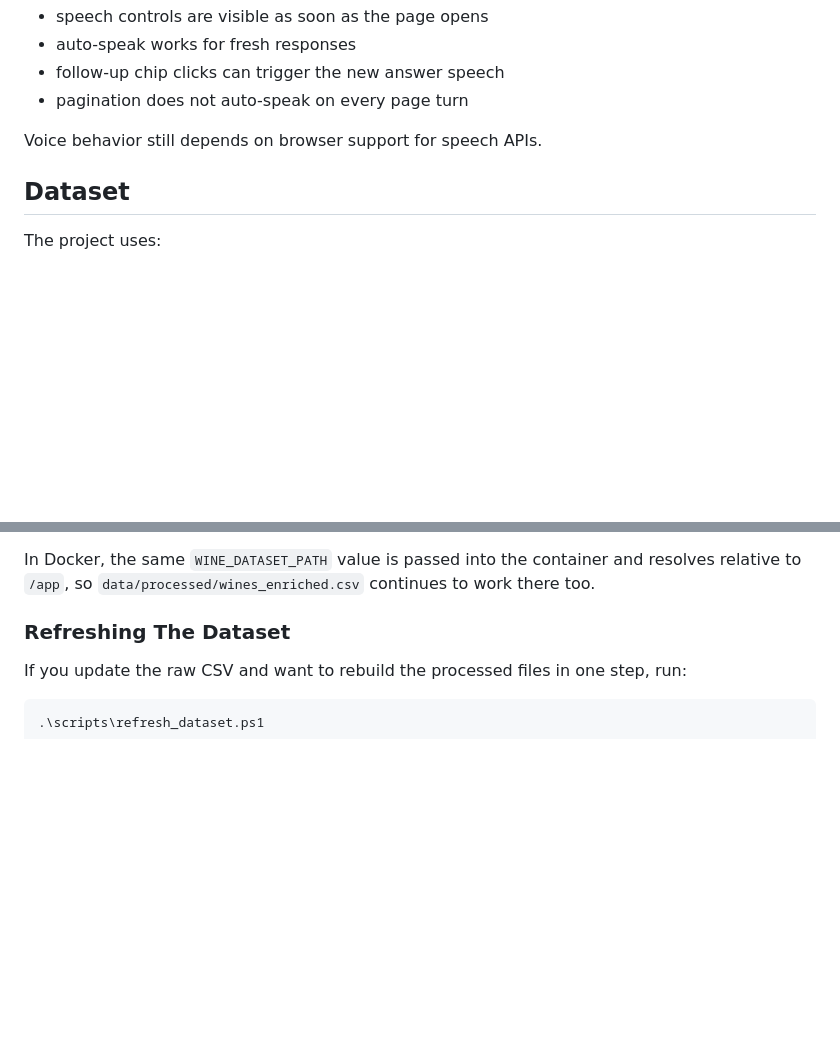
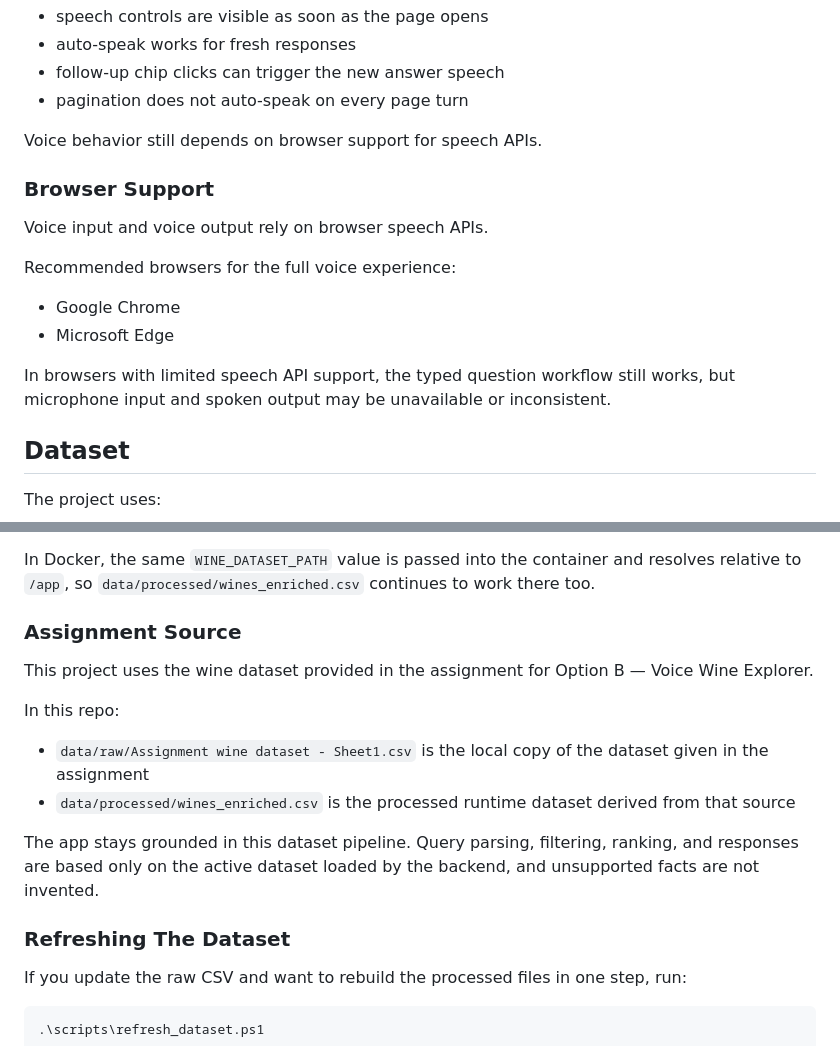
Before and after one commit to Ishan12z1/Voice-Wine-Assistant, a Markdown page: README.md, 2 parts joined by grey strips. Rendered like a GitHub page; blank space fills up the shorter version.

Commit message:
Enhance README with browser support and dataset details
Added browser support information and clarified dataset sources.

```diff
--- a/README.md
+++ b/README.md
@@ -163,6 +163,16 @@ Current behavior:
 
 Voice behavior still depends on browser support for speech APIs.
 
+### Browser Support
+
+Voice input and voice output rely on browser speech APIs.
+
+Recommended browsers for the full voice experience:
+- Google Chrome
+- Microsoft Edge
+
+In browsers with limited speech API support, the typed question workflow still works, but microphone input and spoken output may be unavailable or inconsistent.
+
 ## Dataset
 
 The project uses:
@@ -177,6 +187,17 @@ By default, the backend loads the processed dataset. You can override the runtim
 The backend now loads `.env` automatically from the repo root, and the active runtime dataset comes from `WINE_DATASET_PATH` there. The metadata layer is built from that same active processed dataset, so grounding, filter options, and suggestions stay aligned with the data the backend is actually using.
 
 In Docker, the same `WINE_DATASET_PATH` value is passed into the container and resolves relative to `/app`, so `data/processed/wines_enriched.csv` continues to work there too.
+
+### Assignment Source
+
+This project uses the wine dataset provided in the assignment for Option B — Voice Wine Explorer.
+
+In this repo:
+
+- `data/raw/Assignment wine dataset - Sheet1.csv` is the local copy of the dataset given in the assignment
+- `data/processed/wines_enriched.csv` is the processed runtime dataset derived from that source
+
+The app stays grounded in this dataset pipeline. Query parsing, filtering, ranking, and responses are based only on the active dataset loaded by the backend, and unsupported facts are not invented.
 
 ### Refreshing The Dataset
 
```
